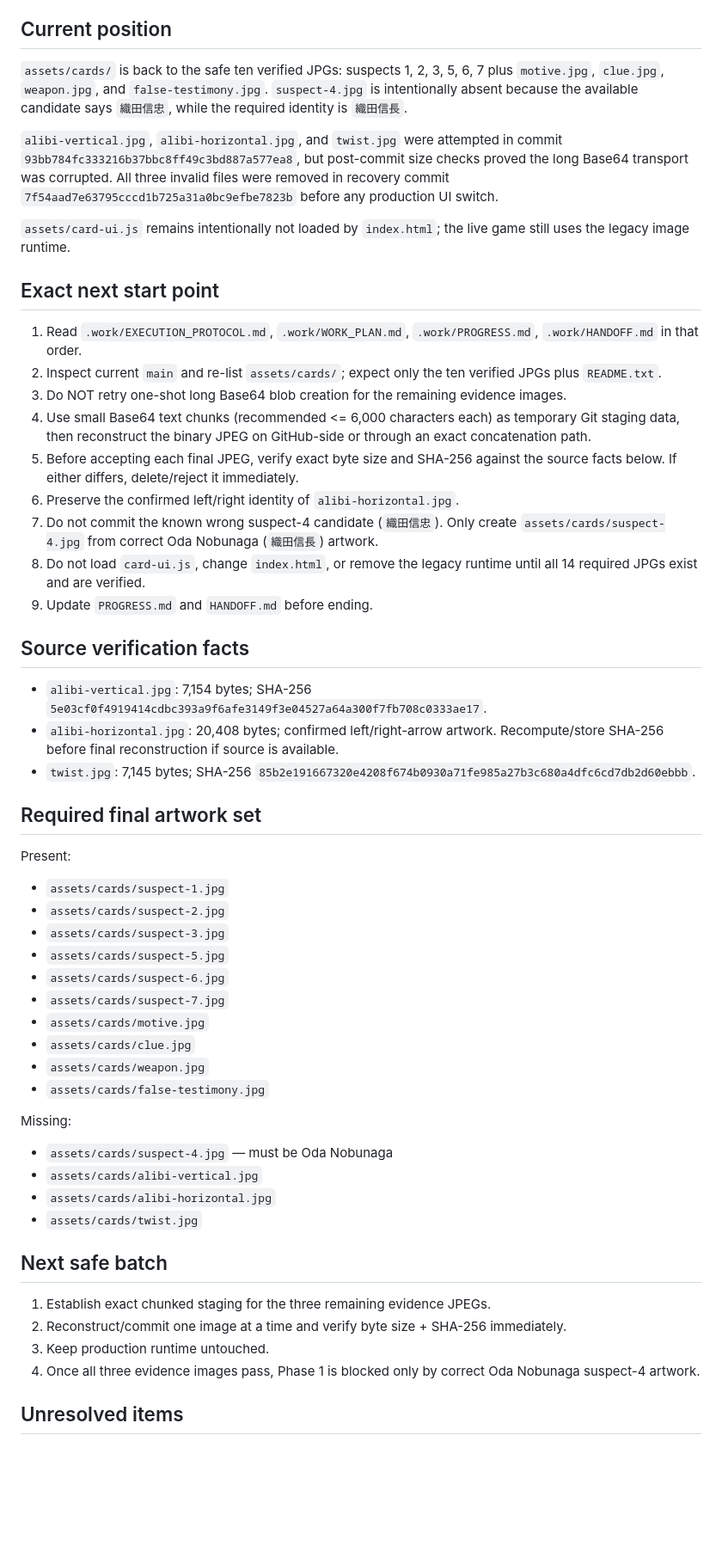
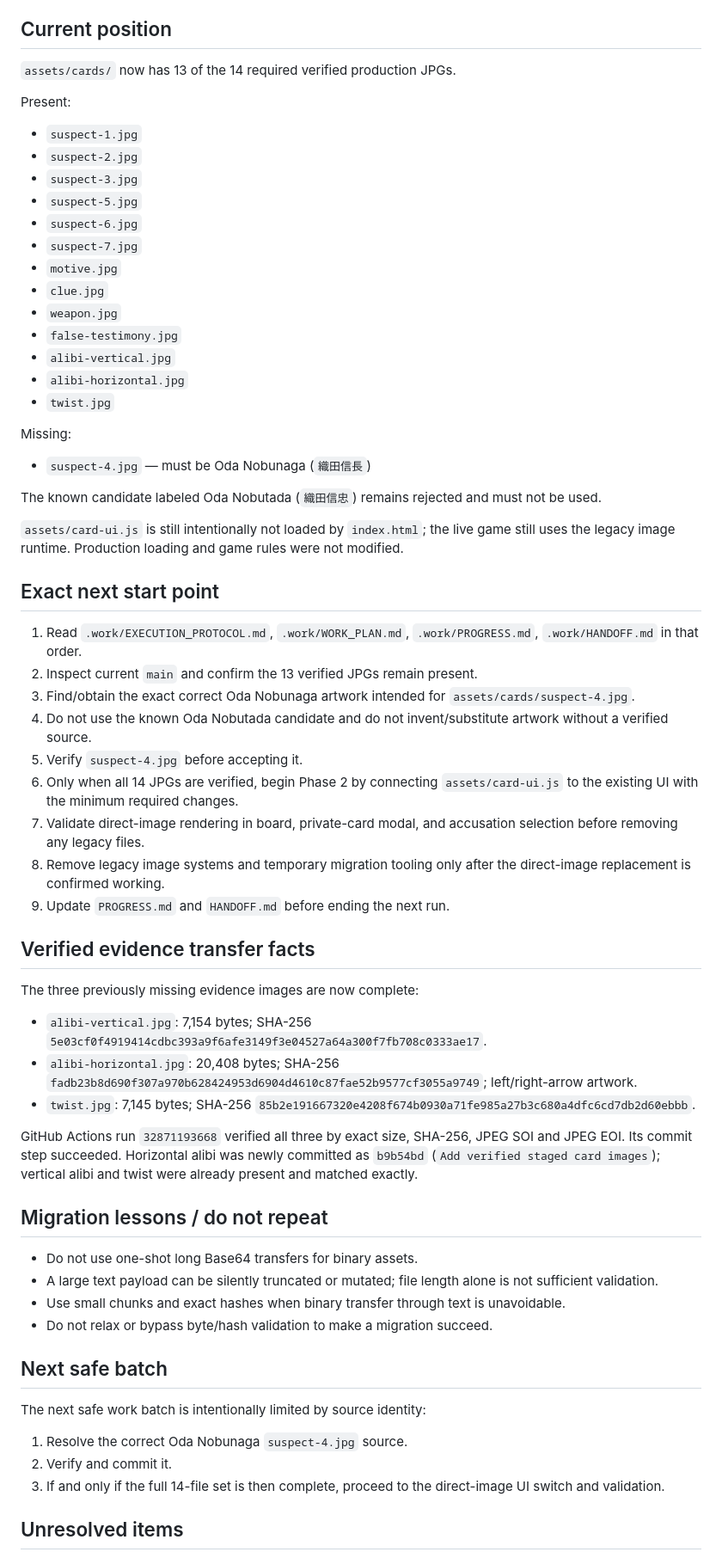
Before and after one commit to h169432-cell/my-first-game, a Markdown page: .work/HANDOFF.md, the part around one of its changes. Shown at 86% size. Drawn GitHub-style; blank space fills up the shorter version.

Commit message:
Update handoff to final suspect artwork blocker

```diff
--- a/.work/HANDOFF.md
+++ b/.work/HANDOFF.md
@@ -4,56 +4,64 @@ Last updated: 2026-08-26 00:34 JST
 
 ## Current position
 
-`assets/cards/` is back to the safe ten verified JPGs: suspects 1, 2, 3, 5, 6, 7 plus `motive.jpg`, `clue.jpg`, `weapon.jpg`, and `false-testimony.jpg`. `suspect-4.jpg` is intentionally absent because the available candidate says `織田信忠`, while the required identity is `織田信長`.
+`assets/cards/` now has 13 of the 14 required verified production JPGs.
 
-`alibi-vertical.jpg`, `alibi-horizontal.jpg`, and `twist.jpg` were attempted in commit `93bb784fc333216b37bbc8ff49c3bd887a577ea8`, but post-commit size checks proved the long Base64 transport was corrupted. All three invalid files were removed in recovery commit `7f54aad7e63795cccd1b725a31a0bc9efbe7823b` before any production UI switch.
+Present:
+- `suspect-1.jpg`
+- `suspect-2.jpg`
+- `suspect-3.jpg`
+- `suspect-5.jpg`
+- `suspect-6.jpg`
+- `suspect-7.jpg`
+- `motive.jpg`
+- `clue.jpg`
+- `weapon.jpg`
+- `false-testimony.jpg`
+- `alibi-vertical.jpg`
+- `alibi-horizontal.jpg`
+- `twist.jpg`
 
-`assets/card-ui.js` remains intentionally not loaded by `index.html`; the live game still uses the legacy image runtime.
+Missing:
+- `suspect-4.jpg` — must be Oda Nobunaga (`織田信長`)
+
+The known candidate labeled Oda Nobutada (`織田信忠`) remains rejected and must not be used.
+
+`assets/card-ui.js` is still intentionally not loaded by `index.html`; the live game still uses the legacy image runtime. Production loading and game rules were not modified.
 
 ## Exact next start point
 
 1. Read `.work/EXECUTION_PROTOCOL.md`, `.work/WORK_PLAN.md`, `.work/PROGRESS.md`, `.work/HANDOFF.md` in that order.
-2. Inspect current `main` and re-list `assets/cards/`; expect only the ten verified JPGs plus `README.txt`.
-3. Do NOT retry one-shot long Base64 blob creation for the remaining evidence images.
-4. Use small Base64 text chunks (recommended <= 6,000 characters each) as temporary Git staging data, then reconstruct the binary JPEG on GitHub-side or through an exact concatenation path.
-5. Before accepting each final JPEG, verify exact byte size and SHA-256 against the source facts below. If either differs, delete/reject it immediately.
-6. Preserve the confirmed left/right identity of `alibi-horizontal.jpg`.
-7. Do not commit the known wrong suspect-4 candidate (`織田信忠`). Only create `assets/cards/suspect-4.jpg` from correct Oda Nobunaga (`織田信長`) artwork.
-8. Do not load `card-ui.js`, change `index.html`, or remove the legacy runtime until all 14 required JPGs exist and are verified.
-9. Update `PROGRESS.md` and `HANDOFF.md` before ending.
+2. Inspect current `main` and confirm the 13 verified JPGs remain present.
+3. Find/obtain the exact correct Oda Nobunaga artwork intended for `assets/cards/suspect-4.jpg`.
+4. Do not use the known Oda Nobutada candidate and do not invent/substitute artwork without a verified source.
+5. Verify `suspect-4.jpg` before accepting it.
+6. Only when all 14 JPGs are verified, begin Phase 2 by connecting `assets/card-ui.js` to the existing UI with the minimum required changes.
+7. Validate direct-image rendering in board, private-card modal, and accusation selection before removing any legacy files.
+8. Remove legacy image systems and temporary migration tooling only after the direct-image replacement is confirmed working.
+9. Update `PROGRESS.md` and `HANDOFF.md` before ending the next run.
 
-## Source verification facts
+## Verified evidence transfer facts
 
+The three previously missing evidence images are now complete:
 - `alibi-vertical.jpg`: 7,154 bytes; SHA-256 `5e03cf0f4919414cdbc393a9f6afe3149f3e04527a64a300f7fb708c0333ae17`.
-- `alibi-horizontal.jpg`: 20,408 bytes; confirmed left/right-arrow artwork. Recompute/store SHA-256 before final reconstruction if source is available.
+- `alibi-horizontal.jpg`: 20,408 bytes; SHA-256 `fadb23b8d690f307a970b628424953d6904d4610c87fae52b9577cf3055a9749`; left/right-arrow artwork.
 - `twist.jpg`: 7,145 bytes; SHA-256 `85b2e191667320e4208f674b0930a71fe985a27b3c680a4dfc6cd7db2d60ebbb`.
 
-## Required final artwork set
+GitHub Actions run `32871193668` verified all three by exact size, SHA-256, JPEG SOI and JPEG EOI. Its commit step succeeded. Horizontal alibi was newly committed as `b9b54bd` (`Add verified staged card images`); vertical alibi and twist were already present and matched exactly.
 
-Present:
-- `assets/cards/suspect-1.jpg`
-- `assets/cards/suspect-2.jpg`
-- `assets/cards/suspect-3.jpg`
-- `assets/cards/suspect-5.jpg`
-- `assets/cards/suspect-6.jpg`
-- `assets/cards/suspect-7.jpg`
-- `assets/cards/motive.jpg`
-- `assets/cards/clue.jpg`
-- `assets/cards/weapon.jpg`
-- `assets/cards/false-testimony.jpg`
+## Migration lessons / do not repeat
 
-Missing:
-- `assets/cards/suspect-4.jpg` — must be Oda Nobunaga
-- `assets/cards/alibi-vertical.jpg`
-- `assets/cards/alibi-horizontal.jpg`
-- `assets/cards/twist.jpg`
+- Do not use one-shot long Base64 transfers for binary assets.
+- A large text payload can be silently truncated or mutated; file length alone is not sufficient validation.
+- Use small chunks and exact hashes when binary transfer through text is unavoidable.
+- Do not relax or bypass byte/hash validation to make a migration succeed.
 
 ## Next safe batch
 
-1. Establish exact chunked staging for the three remaining evidence JPEGs.
-2. Reconstruct/commit one image at a time and verify byte size + SHA-256 immediately.
-3. Keep production runtime untouched.
-4. Once all three evidence images pass, Phase 1 is blocked only by correct Oda Nobunaga suspect-4 artwork.
+The next safe work batch is intentionally limited by source identity:
+1. Resolve the correct Oda Nobunaga `suspect-4.jpg` source.
+2. Verify and commit it.
+3. If and only if the full 14-file set is then complete, proceed to the direct-image UI switch and validation.
 
 ## Unresolved items
 
```
Also changed, not shown: other parts of .work/HANDOFF.md (+6 -4 lines).
